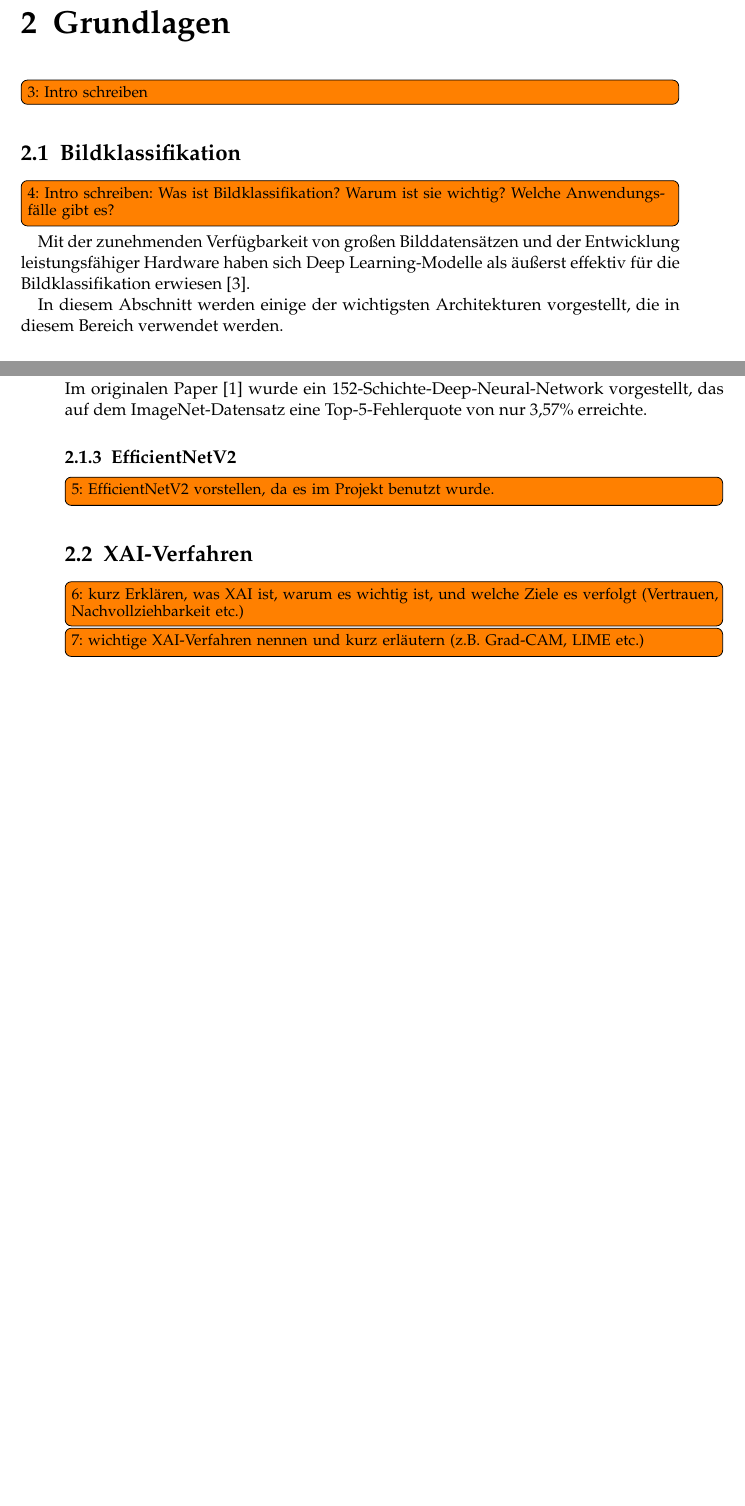
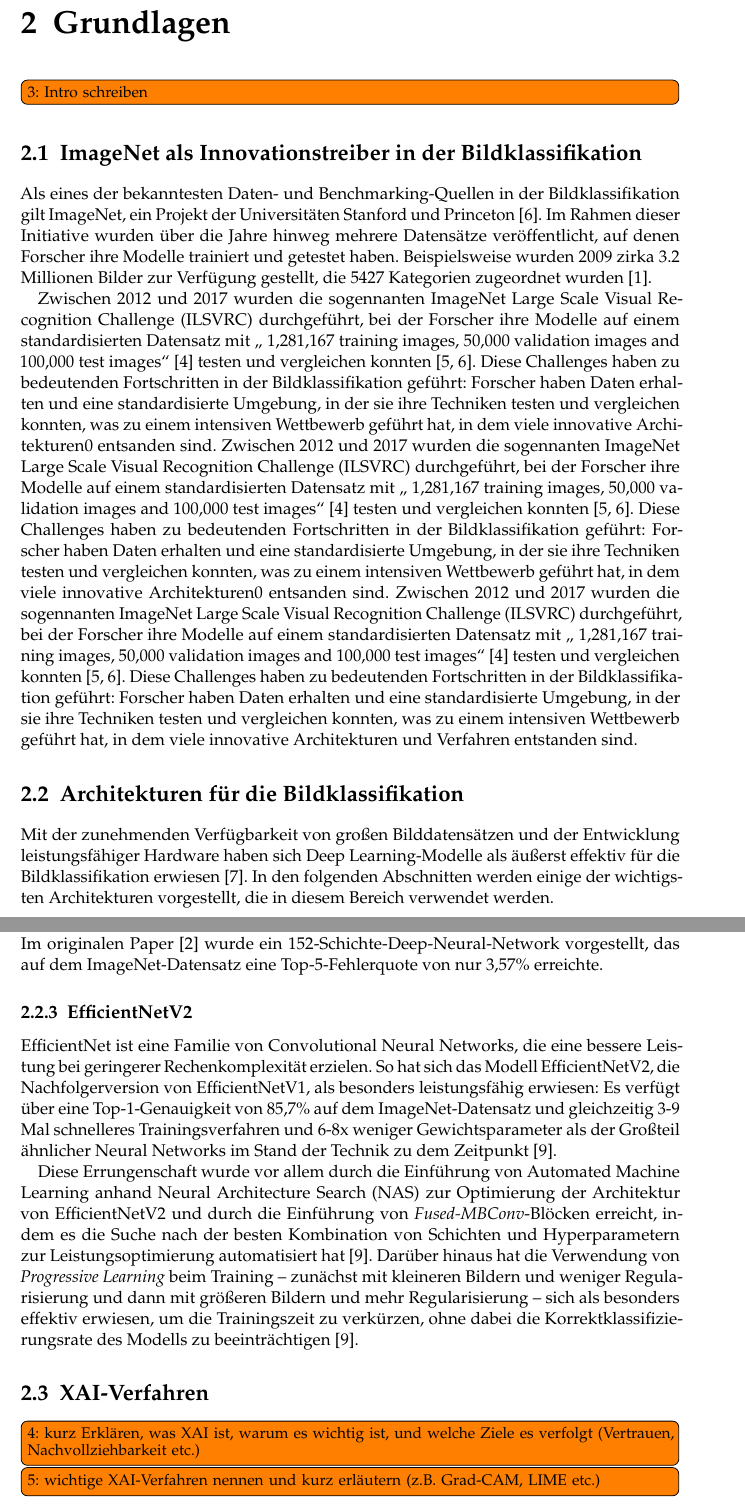
Before and after one commit to GermainGirndt/visual-explanaible-ai, a LaTeX thesis (documentation/ausarbeitung/htwsaar-i-mst-vorlage-2.25/htwsaar-i-mst-vorlage-2.25/htwsaar-i-mst-vorlage.tex, which reads documentation/ausarbeitung/htwsaar-i-mst-vorlage-2.25/htwsaar-i-mst-vorlage-2.25/Chapters/Grundlagen.tex): two parts of pages 9 and 10 of 36 before the commit and two parts of pages 9 and 11 of 38 after it, joined at a grey line, cut so that both start at the same text, the shorter picture padded with empty space. Compiled offline with pdfLaTeX.

Commit message:
add text on imagenet and efficientnetv2

```diff
--- a/documentation/ausarbeitung/htwsaar-i-mst-vorlage-2.25/htwsaar-i-mst-vorlage-2.25/Chapters/Grundlagen.tex
+++ b/documentation/ausarbeitung/htwsaar-i-mst-vorlage-2.25/htwsaar-i-mst-vorlage-2.25/Chapters/Grundlagen.tex
@@ -2,12 +2,17 @@
 
 \todox[]{Intro schreiben}
 
-\section{Bildklassifikation}
-\todox[]{Intro schreiben: Was ist Bildklassifikation? Warum ist sie wichtig? Welche Anwendungsfälle gibt es?}
+\section{ImageNet als Innovationstreiber in der Bildklassifikation}
 
-Mit der zunehmenden Verfügbarkeit von großen Bilddatensätzen und der Entwicklung leistungsfähiger Hardware haben sich Deep Learning-Modelle als äußerst effektiv für die Bildklassifikation erwiesen \cite{alex2012alexnet}.
+Als eines der bekanntesten Daten- und Benchmarking-Quellen in der Bildklassifikation gilt ImageNet, ein Projekt der Universitäten Stanford und Princeton \cite{imagenet_homepage}. Im Rahmen dieser Initiative wurden über die Jahre hinweg mehrere Datensätze veröffentlicht, auf denen Forscher ihre Modelle trainiert und getestet haben. Beispielsweise wurden 2009 zirka 3.2 Millionen Bilder zur Verfügung gestellt, die 5427 Kategorien zugeordnet wurden \cite{deng2009imagenet}.
 
-In diesem Abschnitt werden einige der wichtigsten Architekturen vorgestellt, die in diesem Bereich verwendet werden.
+Zwischen 2012 und 2017 wurden die sogennanten ImageNet Large Scale Visual Recognition Challenge (ILSVRC) durchgeführt, bei der Forscher ihre Modelle auf einem standardisierten Datensatz mit \enquote{ 1,281,167 training images, 50,000 validation images and 100,000 test images} \cite{imagenet_download} testen und vergleichen konnten \cite{imagenet_lsvrc_challenge, imagenet_homepage}. Diese Challenges haben zu bedeutenden Fortschritten in der Bildklassifikation geführt: Forscher haben Daten erhalten und eine standardisierte Umgebung, in der sie ihre Techniken testen und vergleichen konnten, was zu einem intensiven Wettbewerb geführt hat, in dem viele innovative Architekturen0 entsanden sind.
+Zwischen 2012 und 2017 wurden die sogennanten ImageNet Large Scale Visual Recognition Challenge (ILSVRC) durchgeführt, bei der Forscher ihre Modelle auf einem standardisierten Datensatz mit \enquote{ 1,281,167 training images, 50,000 validation images and 100,000 test images} \cite{imagenet_download} testen und vergleichen konnten \cite{imagenet_lsvrc_challenge, imagenet_homepage}. Diese Challenges haben zu bedeutenden Fortschritten in der Bildklassifikation geführt: Forscher haben Daten erhalten und eine standardisierte Umgebung, in der sie ihre Techniken testen und vergleichen konnten, was zu einem intensiven Wettbewerb geführt hat, in dem viele innovative Architekturen0 entsanden sind.
+Zwischen 2012 und 2017 wurden die sogennanten ImageNet Large Scale Visual Recognition Challenge (ILSVRC) durchgeführt, bei der Forscher ihre Modelle auf einem standardisierten Datensatz mit \enquote{ 1,281,167 training images, 50,000 validation images and 100,000 test images} \cite{imagenet_download} testen und vergleichen konnten \cite{imagenet_lsvrc_challenge, imagenet_homepage}. Diese Challenges haben zu bedeutenden Fortschritten in der Bildklassifikation geführt: Forscher haben Daten erhalten und eine standardisierte Umgebung, in der sie ihre Techniken testen und vergleichen konnten, was zu einem intensiven Wettbewerb geführt hat, in dem viele innovative Architekturen und Verfahren entstanden sind.
+
+
+\section{Architekturen für die Bildklassifikation}
+Mit der zunehmenden Verfügbarkeit von großen Bilddatensätzen und der Entwicklung leistungsfähiger Hardware haben sich Deep Learning-Modelle als äußerst effektiv für die Bildklassifikation erwiesen \cite{alex2012alexnet}. In den folgenden Abschnitten werden einige der wichtigsten Architekturen vorgestellt, die in diesem Bereich verwendet werden.
 
 \subsection{Convolutional Networks}
 Im Vergleich zu den klassischen \textit{Feedfoward Neural Networks} (FNNs) sind \textit{Convolutional Neural Networks} (CNNs) effizienter: Sie haben eine effiziente Struktur mit weniger Gewichten und Kanten zwischen den Modell-Schichten etabliert, was das Training erleichtert, ohne dabei einen betrachtlichen Verlust an Leistung zu verursachen. \cite{alex2012alexnet}
@@ -39,8 +44,13 @@ Dabei bezeichnet $x_k$ die Eingabe eines Blocks, $\mathcal{F}(x_k, \mathcal{W}_k
 Dies ist besonders vorteilhaft, wenn die Ausgabe eines Blocks ähnlich der Eingabe ist, da die Schichten dann nur lernen müssen, die Unterschiede zu modellieren, anstatt die gesamte Funktion zu lernen.
 
 ResNets haben in vielen Bildklassifikationswettbewerben hervorragende Ergebnisse erzielt und sind nach wie vor eine der beliebtesten Architekturen für die Bildklassifikation. Im originalen Paper \cite{he2016resnet} wurde ein 152-Schichte-Deep-Neural-Network vorgestellt, das auf dem ImageNet-Datensatz eine Top-5-Fehlerquote von nur 3,57\% erreichte.
+
 \subsection{EfficientNetV2}
-\todox[]{EfficientNetV2 vorstellen, da es im Projekt benutzt wurde.}
+
+EfficientNet ist eine Familie von Convolutional Neural Networks, die eine bessere Leistung bei geringerer Rechenkomplexität erzielen. So hat sich das Modell EfficientNetV2, die Nachfolgerversion von EfficientNetV1, als besonders leistungsfähig erwiesen: Es verfügt über eine Top-1-Genauigkeit von 85,7\% auf dem ImageNet-Datensatz und gleichzeitig 3-9 Mal schnelleres Trainingsverfahren und 6-8x weniger Gewichtsparameter als der Großteil ähnlicher Neural Networks im Stand der Technik zu dem Zeitpunkt \cite{tan2021efficientnetv2}.
+
+Diese Errungenschaft wurde vor allem durch die Einführung von Automated Machine Learning anhand Neural Architecture Search (NAS) zur Optimierung der Architektur von EfficientNetV2 und durch die Einführung von \textit{Fused-MBConv}-Blöcken erreicht, indem es die Suche nach der besten Kombination von Schichten und Hyperparametern zur Leistungsoptimierung automatisiert hat \cite{tan2021efficientnetv2}. Darüber hinaus hat die Verwendung von \textit{Progressive Learning} beim Training – zunächst mit kleineren Bildern und weniger Regularisierung und dann mit größeren Bildern und mehr Regularisierung – sich als besonders effektiv erwiesen, um die Trainingszeit zu verkürzen, ohne dabei die Korrektklassifizierungsrate des Modells zu beeinträchtigen \cite{tan2021efficientnetv2}.
+
 
 \section{XAI-Verfahren}
 \todox[]{kurz Erklären, was XAI ist, warum es wichtig ist, und welche Ziele es verfolgt (Vertrauen, Nachvollziehbarkeit etc.)}
```
Also changed, not shown: documentation/ausarbeitung/htwsaar-i-mst-vorlage-2.25/htwsaar-i-mst-vorlage-2.25/Bibliography.bib (+38 -0 lines).
